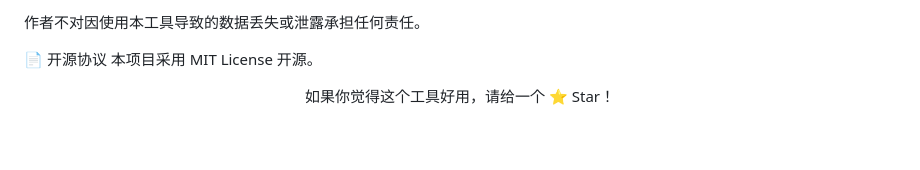
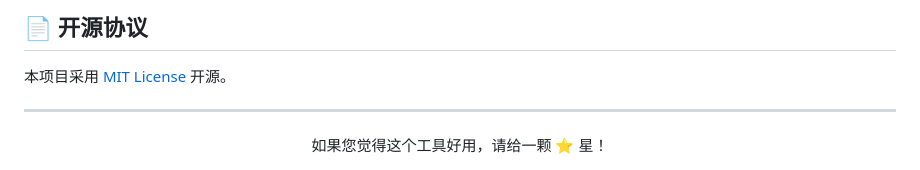
Before and after one commit to 247like/google-auth-migrator, a Markdown page: README.md, the part around one of its changes. Rendered like a GitHub page; blank space fills up the shorter version.

Commit message:
Create README.md for GAuth Migrator Proinit
Updated README.md to improve formatting and clarity.

```diff
--- a/README.md
+++ b/README.md
@@ -89,7 +77,10 @@ git clone https://github.com/247like/google-auth-migrator.git
 
-作者不对因使用本工具导致的数据丢失或泄露承担任何责任。
+## 📄 开源协议
 
-📄 开源协议
-本项目采用 MIT License 开源。
+本项目采用 [MIT License](LICENSE) 开源。
 
-<div align="center"> 如果你觉得这个工具好用，请给一个 ⭐ Star！ </div>
+---
+
+<div align="center">
+    如果您觉得这个工具好用，请给一颗 ⭐ 星！
+</div>
```
Also changed, not shown: other parts of README.md (+55 -67 lines).
